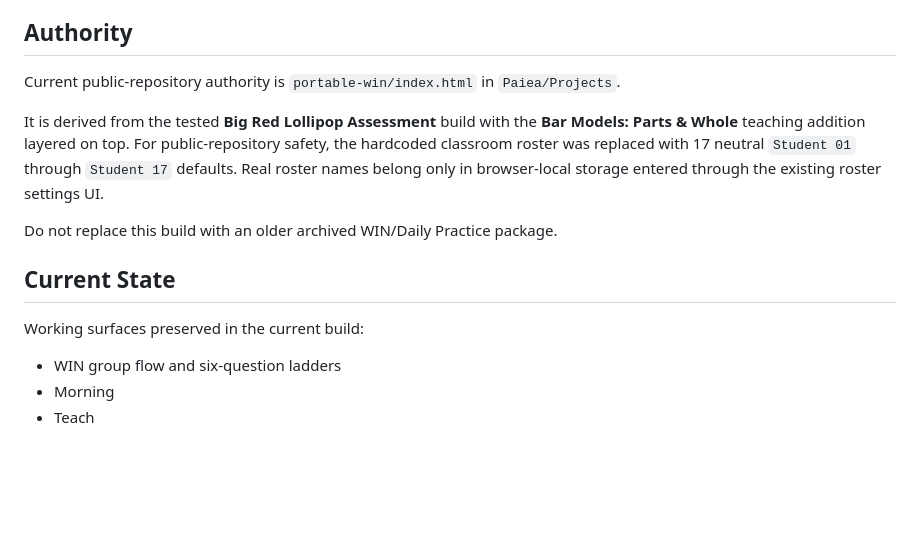
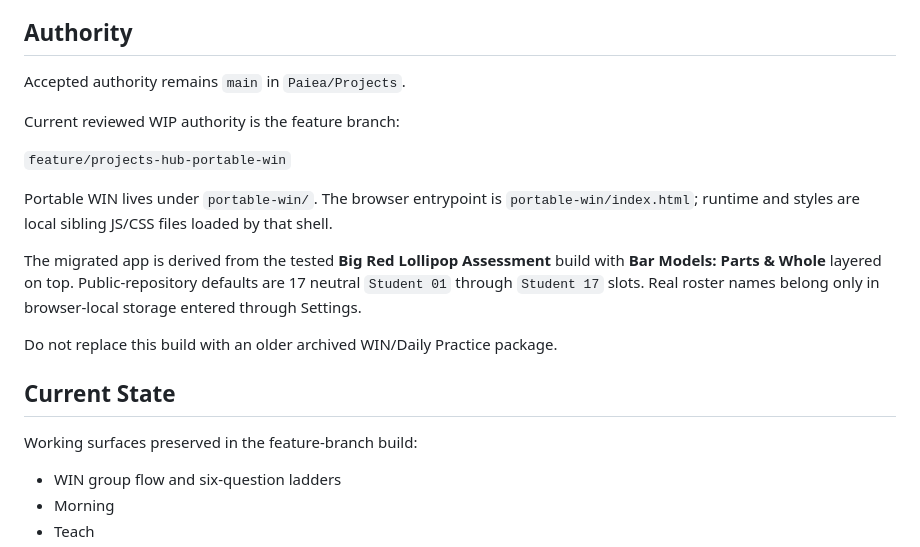
Before and after one commit to Paiea/Projects, a Markdown page: portable-win/PROJECT_STATE.md, the part around one of its changes. Drawn GitHub-style; blank space fills up the shorter version.

```diff
--- a/portable-win/PROJECT_STATE.md
+++ b/portable-win/PROJECT_STATE.md
@@ -6,15 +6,21 @@ Portable WIN is a lightweight Grade 2 classroom tool for teacher-led WIN groups,
 
 ## Authority
 
-Current public-repository authority is `portable-win/index.html` in `Paiea/Projects`.
+Accepted authority remains `main` in `Paiea/Projects`.
 
-It is derived from the tested **Big Red Lollipop Assessment** build with the **Bar Models: Parts & Whole** teaching addition layered on top. For public-repository safety, the hardcoded classroom roster was replaced with 17 neutral `Student 01` through `Student 17` defaults. Real roster names belong only in browser-local storage entered through the existing roster settings UI.
+Current reviewed WIP authority is the feature branch:
+
+`feature/projects-hub-portable-win`
+
+Portable WIN lives under `portable-win/`. The browser entrypoint is `portable-win/index.html`; runtime and styles are local sibling JS/CSS files loaded by that shell.
+
+The migrated app is derived from the tested **Big Red Lollipop Assessment** build with **Bar Models: Parts & Whole** layered on top. Public-repository defaults are 17 neutral `Student 01` through `Student 17` slots. Real roster names belong only in browser-local storage entered through Settings.
 
 Do not replace this build with an older archived WIN/Daily Practice package.
 
 ## Current State
 
-Working surfaces preserved in the current build:
+Working surfaces preserved in the feature-branch build:
 
 - WIN group flow and six-question ladders
 - Morning
```
Also changed, not shown: other parts of portable-win/PROJECT_STATE.md (+31 -8 lines).
